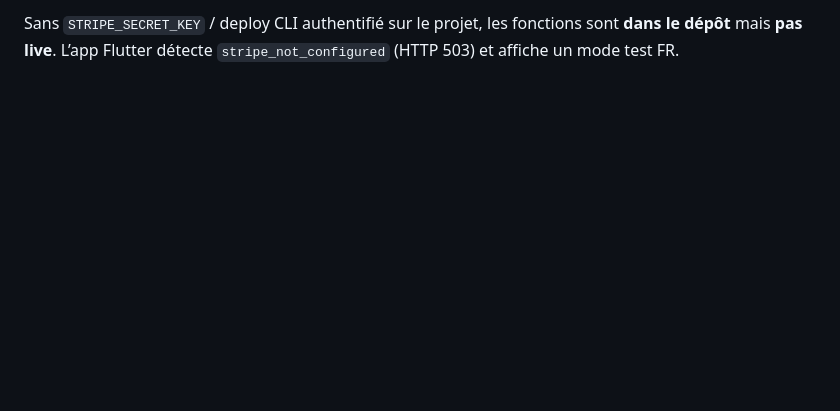
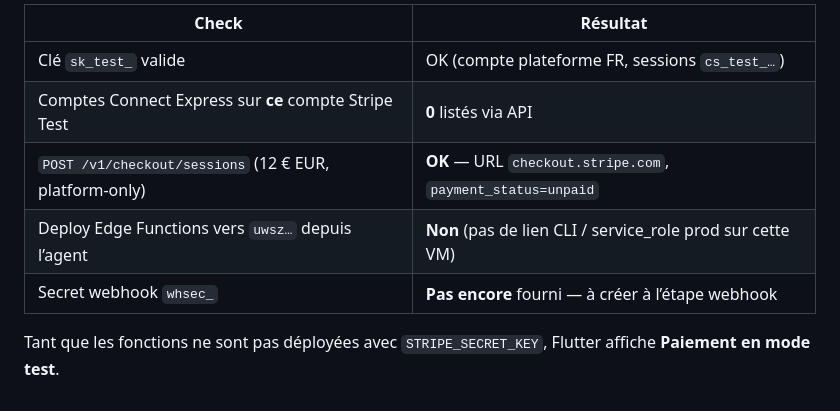
Before and after one commit to celinedelescure/SewsApp-Cursor, a Markdown page: supabase/README.md, the part around one of its changes. Drawn GitHub-style; blank space fills up the shorter version.

```diff
--- a/supabase/README.md
+++ b/supabase/README.md
@@ -76,2 +78,10 @@ Commission lue depuis `profiles.commission_rate` (défaut **20** ; founding **10
 
-Sans `STRIPE_SECRET_KEY` / deploy CLI authentifié sur le projet, les fonctions sont **dans le dépôt** mais **pas live**. L’app Flutter détecte `stripe_not_configured` (HTTP 503) et affiche un mode test FR.
+| Check | Résultat |
+|-------|----------|
+| Clé `sk_test_` valide | OK (compte plateforme FR, sessions `cs_test_…`) |
+| Comptes Connect Express sur **ce** compte Stripe Test | **0** listés via API |
+| `POST /v1/checkout/sessions` (12 € EUR, platform-only) | **OK** — URL `checkout.stripe.com`, `payment_status=unpaid` |
+| Deploy Edge Functions vers `uwsz…` depuis l’agent | **Non** (pas de lien CLI / service_role prod sur cette VM) |
+| Secret webhook `whsec_` | **Pas encore** fourni — à créer à l’étape webhook |
+
+Tant que les fonctions ne sont pas déployées avec `STRIPE_SECRET_KEY`, Flutter affiche **Paiement en mode test**.
```
Also changed, not shown: other parts of supabase/README.md (+37 -35 lines), README.md (+10 -16 lines).
